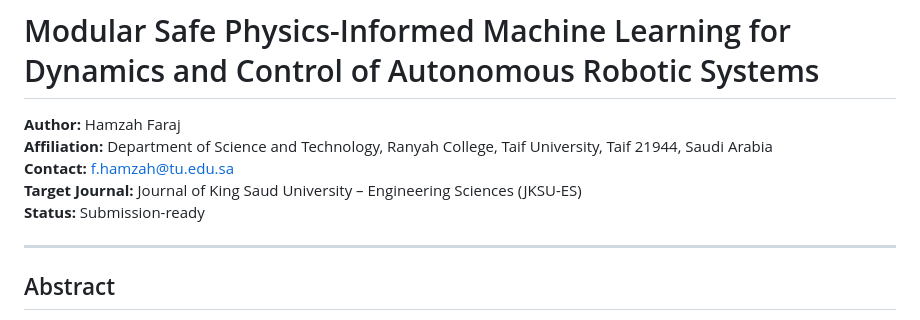
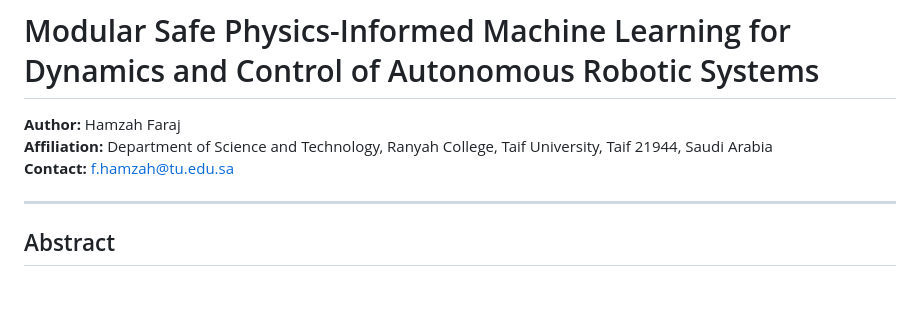
Before and after one commit to drhamzahfaraj/Modular-Safe-Physics-Informed-Machine-Learning, a Markdown page: README.md, the part around the change. Drawn GitHub-style; blank space fills up the shorter version.

```diff
--- a/README.md
+++ b/README.md
@@ -3,8 +3,6 @@
 **Author:** Hamzah Faraj
 **Affiliation:** Department of Science and Technology, Ranyah College, Taif University, Taif 21944, Saudi Arabia
 **Contact:** f.hamzah@tu.edu.sa
-**Target Journal:** Journal of King Saud University – Engineering Sciences (JKSU-ES)
-**Status:** Submission-ready
 
 ---
 
```
